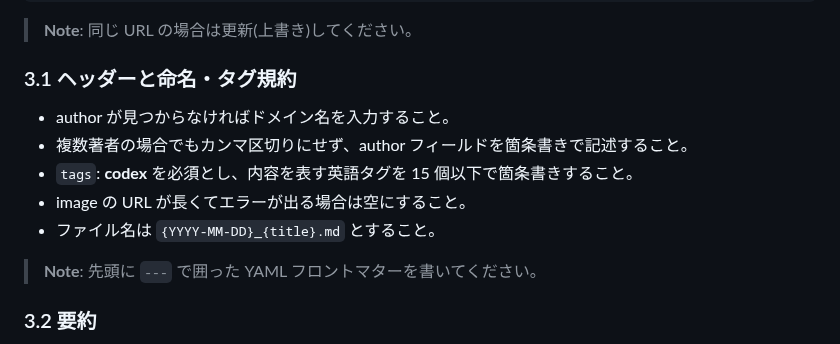
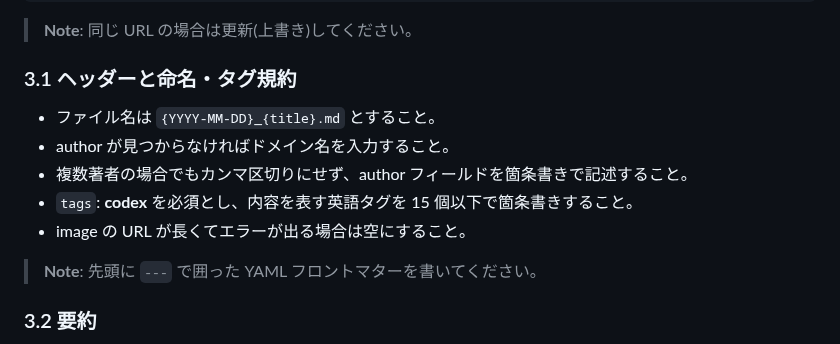
Before and after one commit to ringlyra/web-summary, a Markdown page: README.md, the part around the change. Drawn GitHub-style.

```diff
--- a/README.md
+++ b/README.md
@@ -62,11 +62,11 @@ image: <OGP 画像やアイキャッチ URL>
 
 ### 3.1 ヘッダーと命名・タグ規約
 
+- ファイル名は `{YYYY-MM-DD}_{title}.md` とすること。
 - author が見つからなければドメイン名を入力すること。
 - 複数著者の場合でもカンマ区切りにせず、author フィールドを箇条書きで記述すること。
 - `tags`: **codex** を必須とし、内容を表す英語タグを 15 個以下で箇条書きすること。
 - image の URL が長くてエラーが出る場合は空にすること。
-- ファイル名は `{YYYY-MM-DD}_{title}.md` とすること。
 
 > **Note**: 先頭に `---` で囲った YAML フロントマターを書いてください。
 
```
